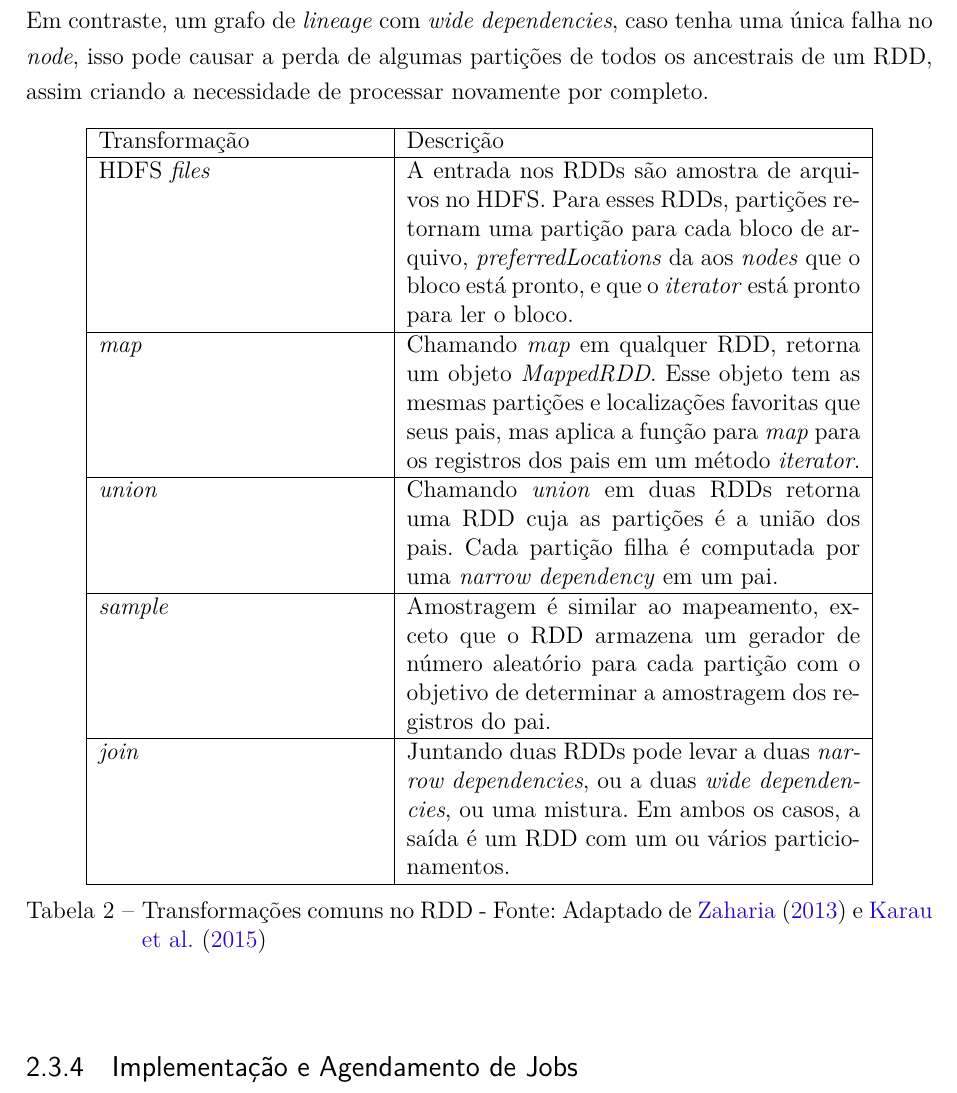
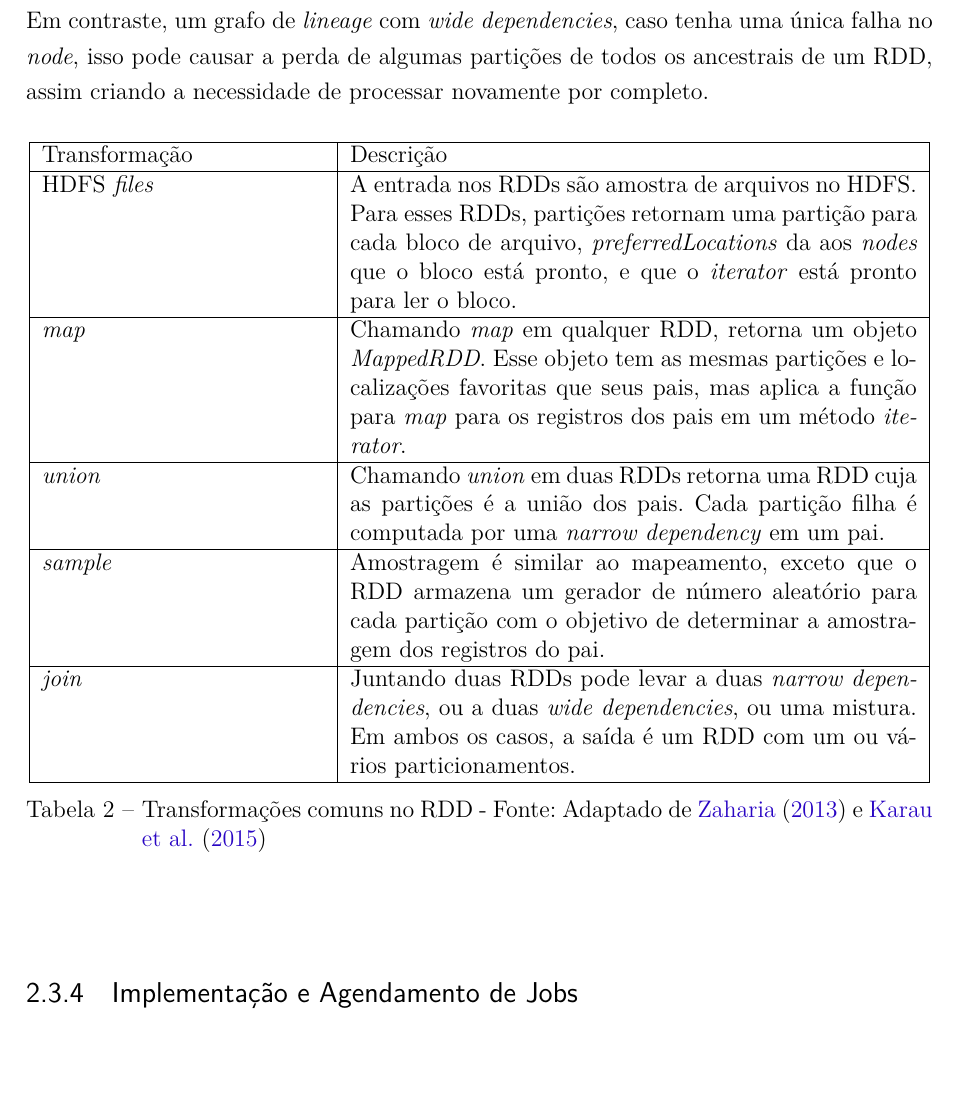
Before and after one commit to joaoguimaraes31/TCC_UnB_FGA_2016-1, a LaTeX thesis (tcc.tex, which reads editaveis/revisaosistematica.tex): part of page 38 of 53, cut so that both start at the same text. Compiled offline with pdfLaTeX.

Commit message:
Fixing table

```diff
--- a/editaveis/revisaosistematica.tex
+++ b/editaveis/revisaosistematica.tex
@@ -648,7 +648,7 @@
 
             \begin{table}[!ht]
             \begin{center}
-              \begin{tabular}{|p{5cm}|p{8cm}|}
+              \begin{tabular}{|p{5cm}|p{10cm}|}
                 \hline
                 Transformação & Descrição
                 \\ \hline
```
